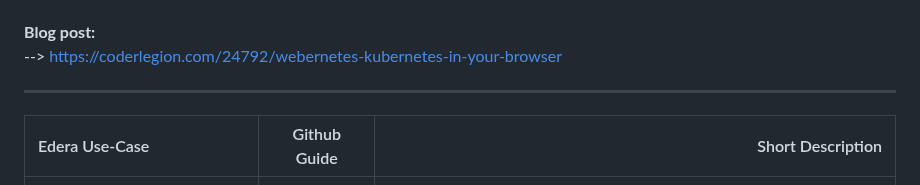
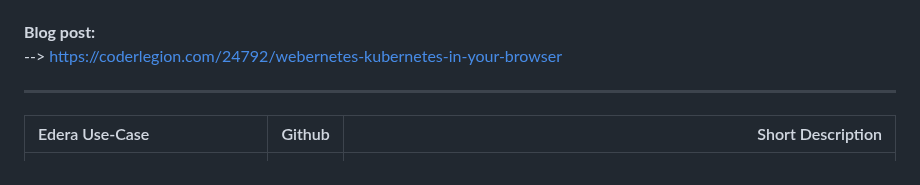
Before and after one commit to ndouglas-edera/my-webernetes-demo, a Markdown page: README.md, the part around the change. Drawn GitHub-style.

```diff
--- a/README.md
+++ b/README.md
@@ -10,7 +10,7 @@ This project is a port of a specific subset of the Kubernetes project to make it
 
 ---
 
-| Edera Use-Case | Github Guide | Short Description |
+| Edera Use-Case | Github | Short Description |
 | :---------------- | :------: | ----: |
 | Assign pods to a specific node | [Link](https://github.com/ndouglas-edera/my-webernetes-demo#assign-pods-to-a-specific-node) | Insert Description |
 | Run pods with an assigned label | [Link](https://github.com/ndouglas-edera/my-webernetes-demo#run-pods-with-an-assigned-label) | Insert Description |
```
